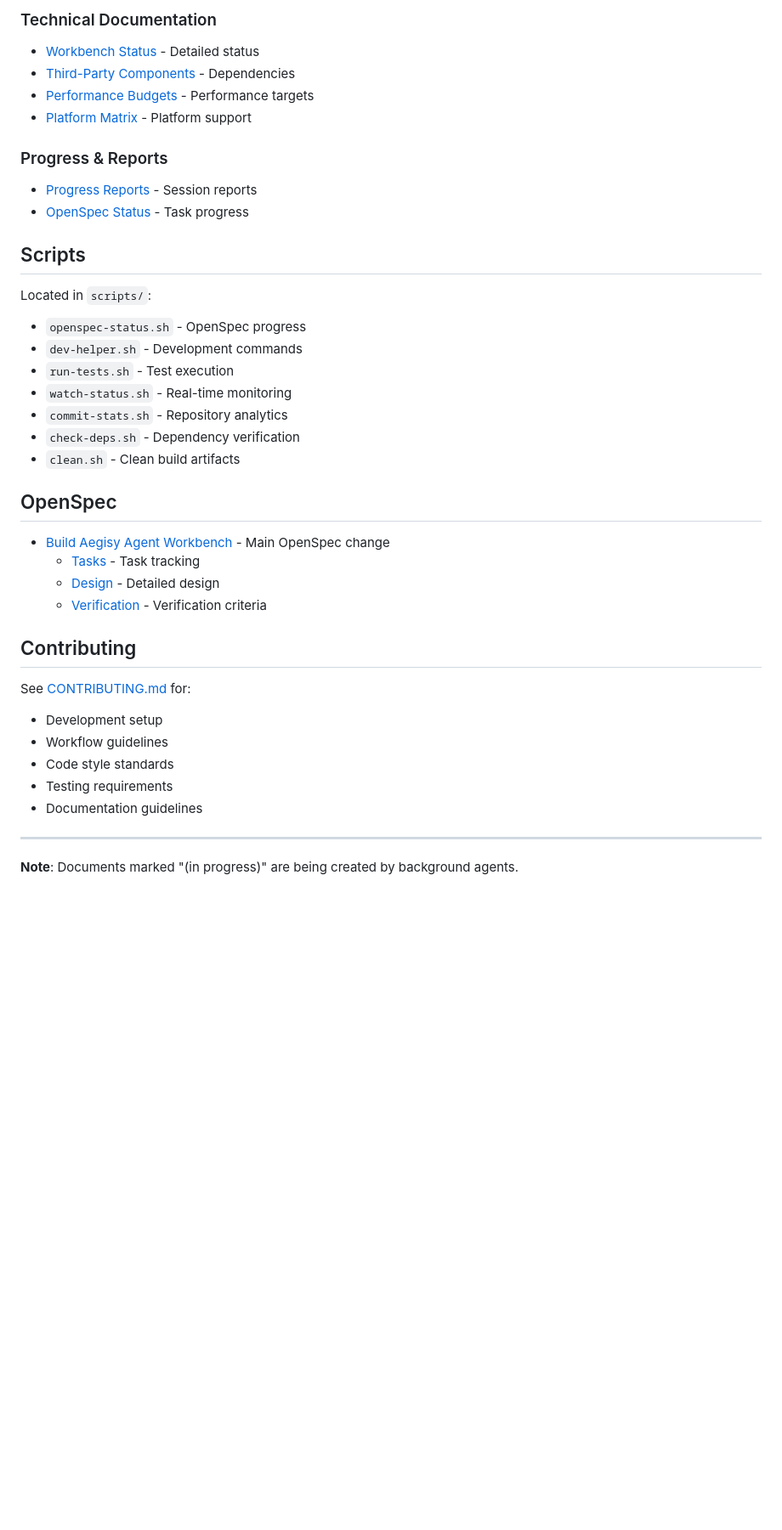
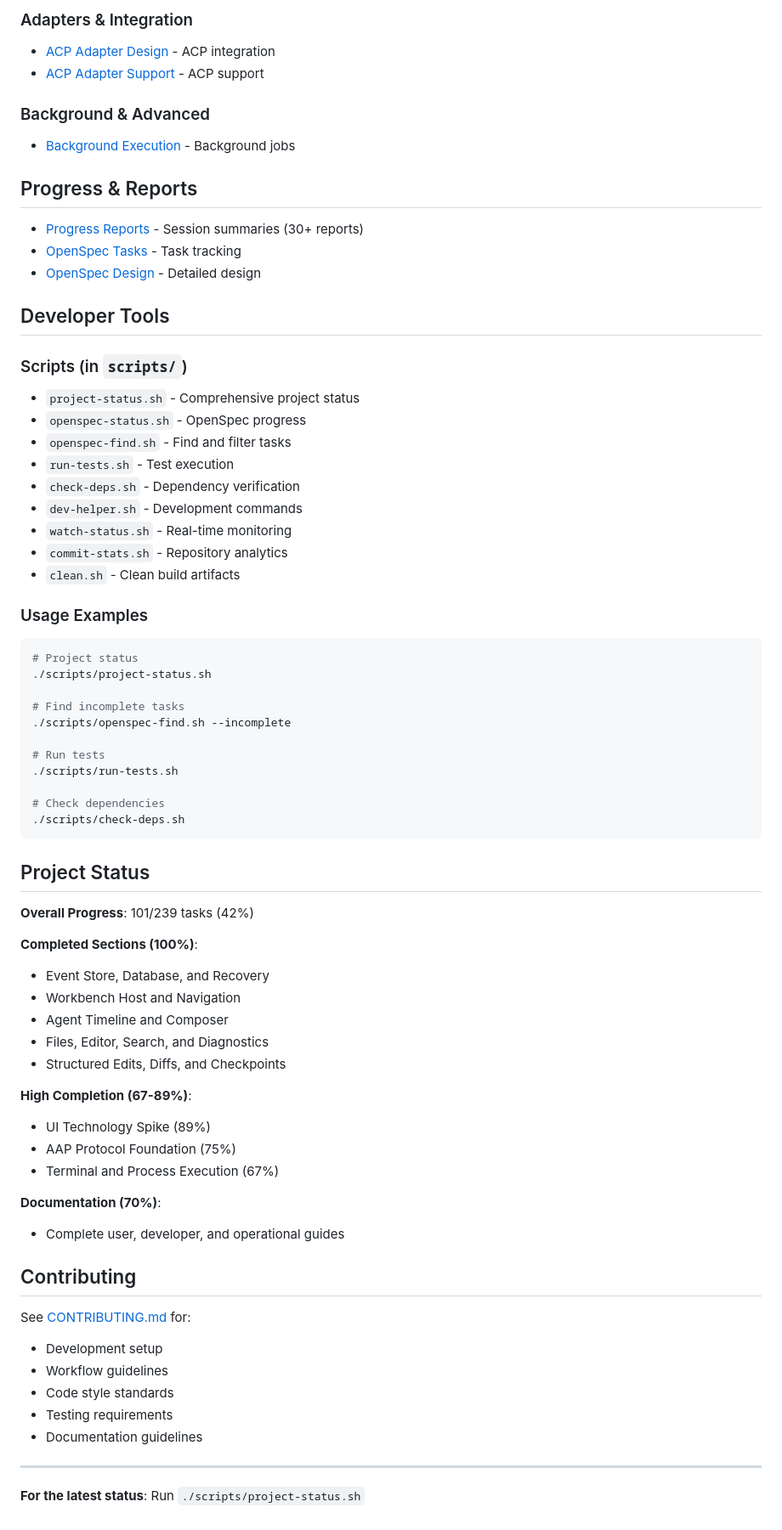
Before and after one commit to cwm3412638/aegisy-app, a Markdown page: docs/INDEX.md, the part around one of its changes. Shown at 85% size. Rendered like a GitHub page; blank space fills up the shorter version.

````diff
--- a/docs/INDEX.md
+++ b/docs/INDEX.md
@@ -52,31 +70,63 @@
 
-### Technical Documentation
-- [Workbench Status](WORKBENCH-STATUS.md) - Detailed status
-- [Third-Party Components](THIRD-PARTY-COMPONENT-INVENTORY.md) - Dependencies
-- [Performance Budgets](AEGISY-MILESTONE-0-PERFORMANCE-BUDGETS.md) - Performance targets
-- [Platform Matrix](AEGISY-SUPPORTED-PLATFORM-MATRIX.md) - Platform support
+### Adapters & Integration
+- [ACP Adapter Design](ACP-ADAPTER-DESIGN.md) - ACP integration
+- [ACP Adapter Support](ACP-ADAPTER-SUPPORT.md) - ACP support
 
-### Progress & Reports
-- [Progress Reports](progress/) - Session reports
-- [OpenSpec Status](../scripts/openspec-status.sh) - Task progress
+### Background & Advanced
+- [Background Execution](BACKGROUND-EXECUTION-DESIGN.md) - Background jobs
 
-## Scripts
+## Progress & Reports
 
-Located in `scripts/`:
+- [Progress Reports](progress/) - Session summaries (30+ reports)
+- [OpenSpec Tasks](../openspec/changes/build-aegisy-agent-workbench/tasks.md) - Task tracking
+- [OpenSpec Design](../openspec/changes/build-aegisy-agent-workbench/design.md) - Detailed design
+
+## Developer Tools
+
+### Scripts (in `scripts/`)
+- `project-status.sh` - Comprehensive project status
 - `openspec-status.sh` - OpenSpec progress
+- `openspec-find.sh` - Find and filter tasks
+- `run-tests.sh` - Test execution
+- `check-deps.sh` - Dependency verification
 - `dev-helper.sh` - Development commands
-- `run-tests.sh` - Test execution
 - `watch-status.sh` - Real-time monitoring
 - `commit-stats.sh` - Repository analytics
-- `check-deps.sh` - Dependency verification
 - `clean.sh` - Clean build artifacts
 
-## OpenSpec
+### Usage Examples
+```bash
+# Project status
+./scripts/project-status.sh
 
-- [Build Aegisy Agent Workbench](../openspec/changes/build-aegisy-agent-workbench/) - Main OpenSpec change
-  - [Tasks](../openspec/changes/build-aegisy-agent-workbench/tasks.md) - Task tracking
-  - [Design](../openspec/changes/build-aegisy-agent-workbench/design.md) - Detailed design
-  - [Verification](../openspec/changes/build-aegisy-agent-workbench/verification.md) - Verification criteria
+# Find incomplete tasks
+./scripts/openspec-find.sh --incomplete
+
+# Run tests
+./scripts/run-tests.sh
+
+# Check dependencies
+./scripts/check-deps.sh
+```
+
+## Project Status
+
+**Overall Progress**: 101/239 tasks (42%)
+
+**Completed Sections (100%)**:
+- Event Store, Database, and Recovery
+- Workbench Host and Navigation
+- Agent Timeline and Composer
+- Files, Editor, Search, and Diagnostics
+- Structured Edits, Diffs, and Checkpoints
+
+**High Completion (67-89%)**:
+- UI Technology Spike (89%)
+- AAP Protocol Foundation (75%)
+- Terminal and Process Execution (67%)
+
+**Documentation (70%)**:
+- Complete user, developer, and operational guides
 
 ## Contributing
 
@@ -89,4 +139,4 @@ See [CONTRIBUTING.md](../CONTRIBUTING.md) for:
 
 ---
 
-**Note**: Documents marked "(in progress)" are being created by background agents.
+**For the latest status**: Run `./scripts/project-status.sh`
````
Also changed, not shown: other parts of docs/INDEX.md (+52 -34 lines).
